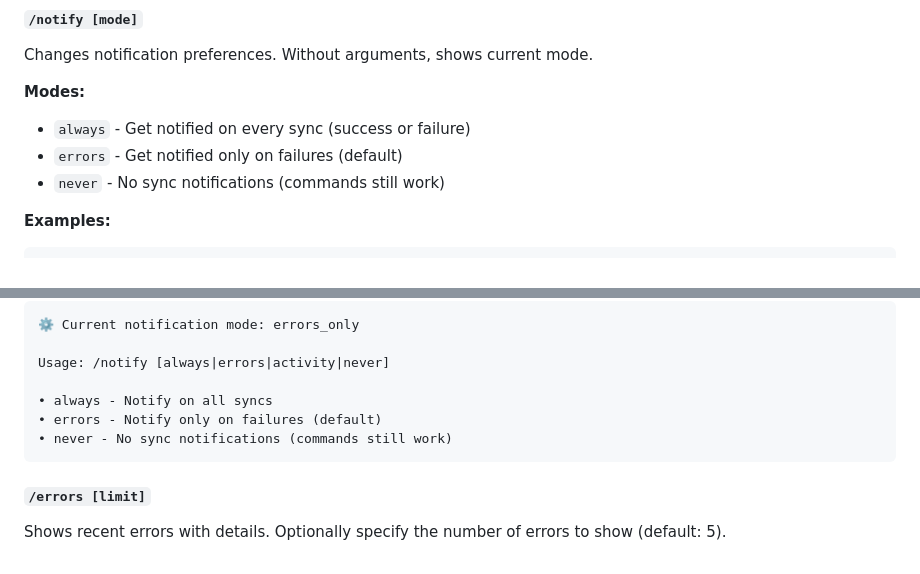
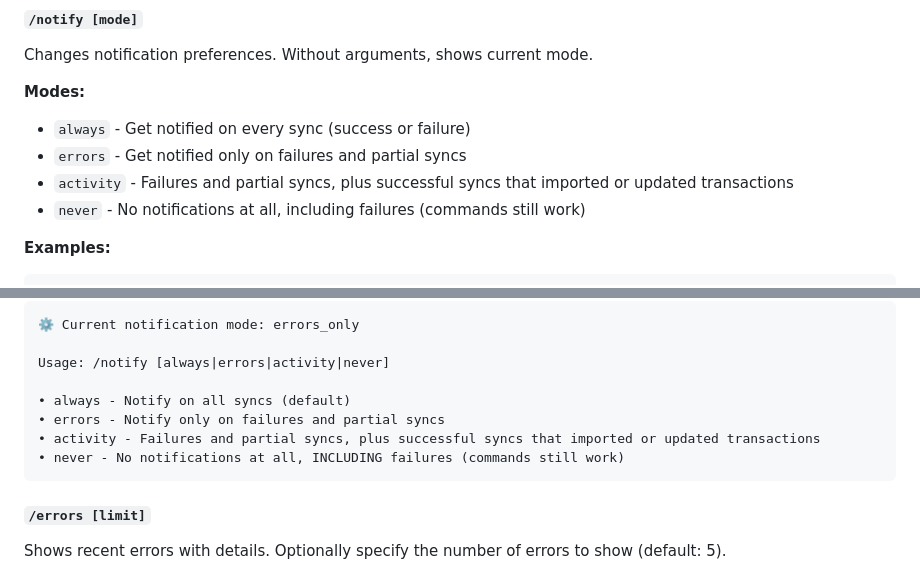
Before and after one commit to agigante80/Actual-sync, a Markdown page: docs/NOTIFICATIONS.md, 2 parts joined by grey strips. Drawn GitHub-style.

Commit message:
docs(notifications): list activity_only in every notifyOnSuccess mode list (#392)
Round 1 review, low. README's feature line and mode list, the /notify
modes and sample reply in NOTIFICATIONS.md, and CONFIG.md still showed
three modes. The sample reply now matches what telegramBot sends.

Co-Authored-By: Claude Opus 5.5 <noreply@anthropic.com>
Claude-Session: https://claude.ai/code/session_01QDHfBjDtuoDkJ4G1qK8MiH

````diff
--- a/docs/NOTIFICATIONS.md
+++ b/docs/NOTIFICATIONS.md
@@ -481,8 +481,9 @@ Changes notification preferences. Without arguments, shows current mode.
 
 **Modes:**
 - `always` - Get notified on every sync (success or failure)
-- `errors` - Get notified only on failures (default)
-- `never` - No sync notifications (commands still work)
+- `errors` - Get notified only on failures and partial syncs
+- `activity` - Failures and partial syncs, plus successful syncs that imported or updated transactions
+- `never` - No notifications at all, including failures (commands still work)
 
 **Examples:**
 ```
@@ -506,9 +507,10 @@ You will receive sync notifications.
 
 Usage: /notify [always|errors|activity|never]
 
-• always - Notify on all syncs
-• errors - Notify only on failures (default)
-• never - No sync notifications (commands still work)
+• always - Notify on all syncs (default)
+• errors - Notify only on failures and partial syncs
+• activity - Failures and partial syncs, plus successful syncs that imported or updated transactions
+• never - No notifications at all, INCLUDING failures (commands still work)
 ```
 
 #### `/errors [limit]`
````
Also changed, not shown: README.md (+2 -1 lines), docs/CONFIG.md (+1 -1 lines).
